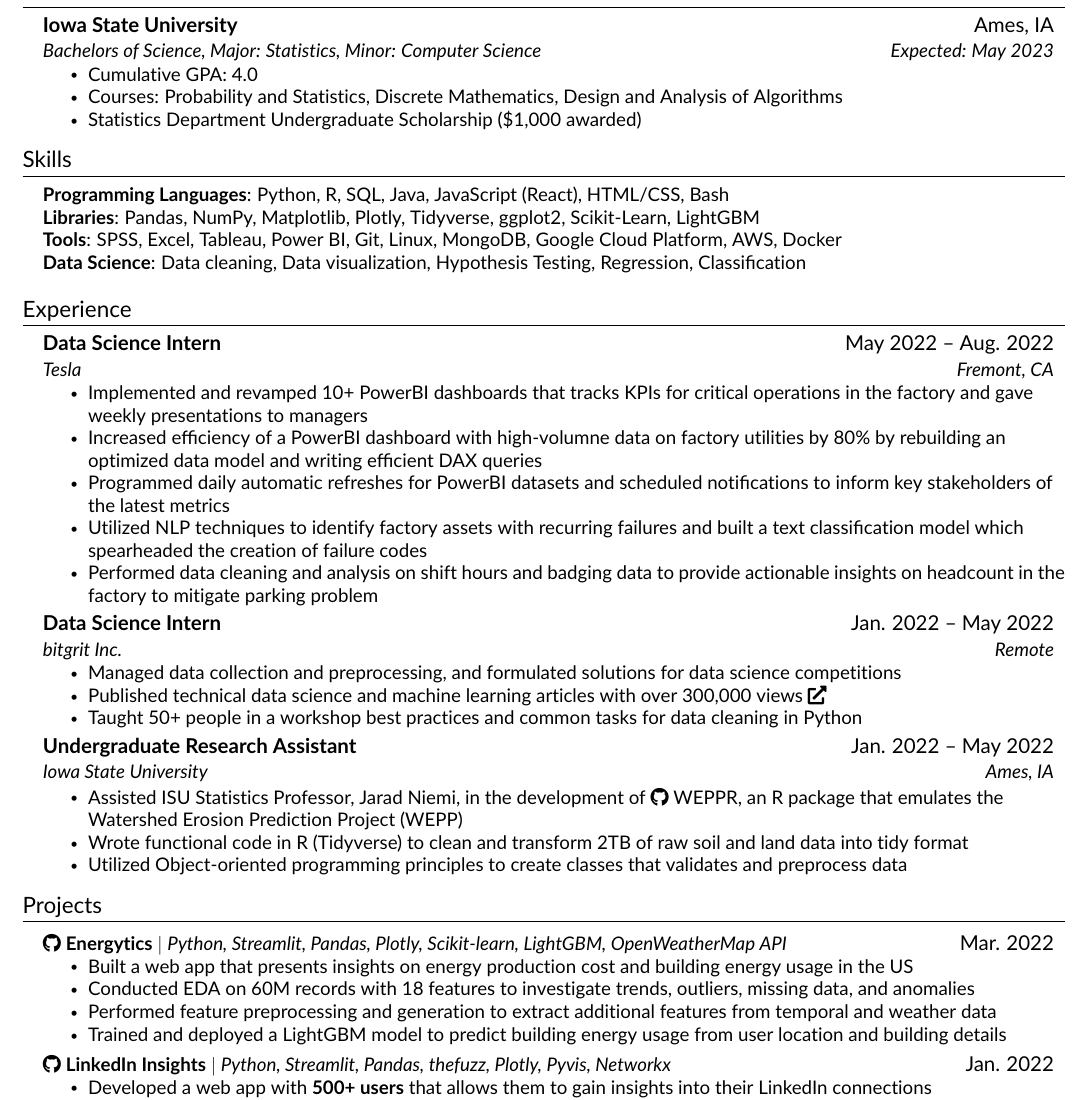
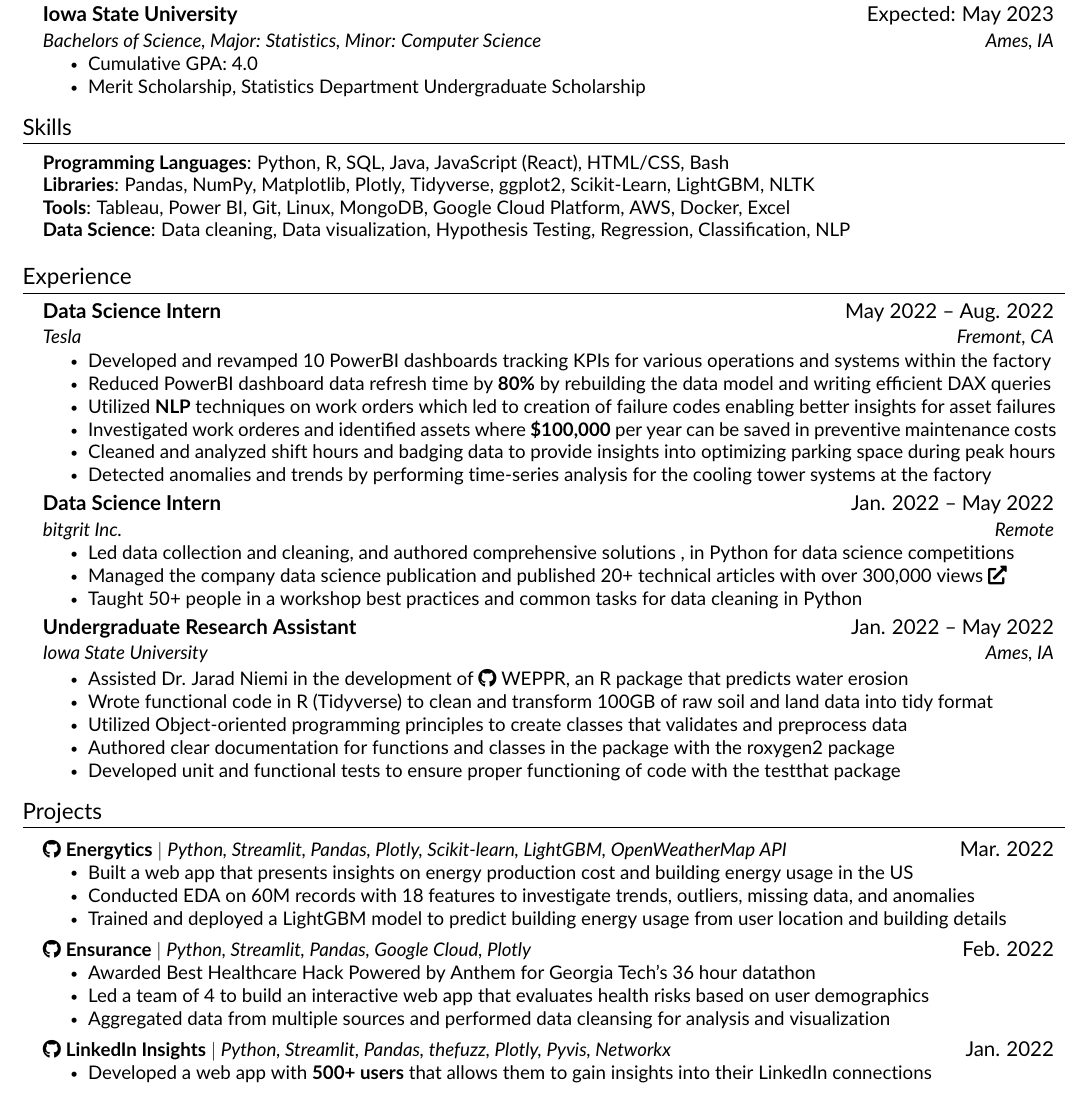
Before and after one commit to benthecoder/resume, a LaTeX document (main.tex, which reads src/education.tex, src/experience.tex, src/projects.tex): part of the page, cut so that both start at the same text. Compiled offline with pdfLaTeX.

Commit message:
Updates from Overleaf

```diff
--- a/main.tex
+++ b/main.tex
@@ -28,9 +28,7 @@
 % \usepackage[default]{sourcesanspro}
 
 % serif
-% \usepackage{CormorantGaramond}
-\usepackage{charter}
-% \usepackage[default]{lato}
+% \usepackage{charter}
 \usepackage[default]{lato}
 
 \pagestyle{fancy}
--- a/src/education.tex
+++ b/src/education.tex
@@ -1,12 +1,12 @@
 \section{Education}
   \resumeSubHeadingListStart
     \resumeSubheading
-      {Iowa State University}{Ames, IA}
-      {Bachelors of Science, Major: Statistics, Minor: Computer Science }{Expected: May 2023}
+      {Iowa State University}{Expected: May 2023}
+      {Bachelors of Science, Major: Statistics, Minor: Computer Science }{Ames, IA}
         \resumeItemListStart
             \resumeItem{Cumulative GPA: 4.0}
-            \resumeItem{Courses: Probability and Statistics, Discrete Mathematics, Design and Analysis of Algorithms}
-            \resumeItem{Statistics Department Undergraduate Scholarship (\$1,000 awarded)}
+            % \resumeItem{Coursework: }
+            \resumeItem{Merit Scholarship, Statistics Department Undergraduate Scholarship}
         \resumeItemListEnd
     % \resumeSubheading
     %   {INTI College Subang}{Kuala Lumpur, Malaysia}
--- a/src/experience.tex
+++ b/src/experience.tex
@@ -5,20 +5,22 @@
       {Data Science Intern}{May 2022 -- Aug. 2022}
       {Tesla}{Fremont, CA}
       \resumeItemListStart
-        \resumeItem{Implemented and revamped 10+ PowerBI dashboards that tracks KPIs for critical operations in the factory and gave weekly presentations to managers}
-        \resumeItem{Increased efficiency of a PowerBI dashboard with high-volumne data on factory utilities by 80\% by rebuilding an optimized data model and writing efficient DAX queries}
-        \resumeItem{Programmed daily automatic refreshes for PowerBI datasets and scheduled notifications to inform key stakeholders of the latest metrics}
-        \resumeItem{Utilized NLP techniques to identify factory assets with recurring failures and built a text classification model which spearheaded the creation of failure codes}
-        \resumeItem{Performed data cleaning and analysis on shift hours and badging data to provide actionable insights on headcount in the factory to mitigate parking problem}
+        \resumeItem{Developed and revamped 10 PowerBI dashboards tracking KPIs for various operations and systems within the factory}
+        \resumeItem{Reduced PowerBI dashboard data refresh time by \textbf{80\%} by rebuilding the data model and writing efficient DAX queries}
+        \resumeItem{Utilized \textbf{NLP} techniques on work orders which led to creation of failure codes enabling better insights for asset failures}
+        \resumeItem{Investigated work orderes and identified assets where \textbf{\$100,000} per year can be saved in preventive maintenance costs}
+        \resumeItem{Cleaned and analyzed shift hours and badging data to provide insights into optimizing parking space during peak hours}
+        \resumeItem{Detected anomalies and trends by performing time-series analysis for the cooling tower systems at the factory}
+        % \resumeItem{Programmed daily refreshes for PowerBI datasets and scheduled notifications to update managers on the latest metrics}
+        % \resumeItem{Automated utility bill parsing using Python and tabula-py which helps catch discrepancies in billed amounts}
       \resumeItemListEnd
 
     \resumeSubheading
       {Data Science Intern}{Jan. 2022 -- May 2022}
       {bitgrit Inc.}{Remote}
       \resumeItemListStart
-        % \resumeItem{Boosted social media and blog post traffic by \textbf{15\%} by building a dashboard to track KPI metrics}
-        \resumeItem{Managed data collection and preprocessing, and formulated solutions for data science competitions}
-        \resumeItem{Published technical data science and machine learning articles with over 300,000 views \href{https://benedictxneo.medium.com/}{\faIcon{external-link-alt}}}
+        \resumeItem{Led data collection and cleaning, and authored comprehensive solutions ,  in Python for data science competitions}
+        \resumeItem{Managed the company data science publication and published 20+ technical articles with over 300,000 views \href{https://benedictxneo.medium.com/}{\faIcon{external-link-alt}}}
         \resumeItem{Taught 50+ people in a workshop best practices and common tasks for data cleaning in Python}
       \resumeItemListEnd
 
@@ -26,12 +28,12 @@
       {Undergraduate Research Assistant}{Jan. 2022 -- May 2022}
       {Iowa State University}{Ames, IA}
       \resumeItemListStart
-        \resumeItem{Assisted ISU Statistics Professor, Jarad Niemi, in the development of \href{https://github.com/jarad/WEPPR}{\faGithub\ WEPPR}, an R package that emulates the Watershed Erosion Prediction Project (WEPP)}
-        \resumeItem{Wrote functional code in R (Tidyverse) to clean and transform 2TB of raw soil and land data into tidy format}
+        \resumeItem{Assisted Dr. Jarad Niemi in the development of \href{https://github.com/jarad/WEPPR}{\faGithub\ WEPPR}, an R package that predicts water erosion}
+        \resumeItem{Wrote functional code in R (Tidyverse) to clean and transform 100GB of raw soil and land data into tidy format}
         \resumeItem{Utilized Object-oriented programming principles to create classes that validates and preprocess data}
+       \resumeItem{Authored clear documentation for functions and classes in the package with the roxygen2 package}
+        \resumeItem{Developed unit and functional tests to ensure proper functioning of code with the testthat package}
         % \resumeItem{Presented at the 2022 ISU 16th Annual Symposium on Undergraduate Research Creative Expression}
-        % \resumeItem{Authored clear documentation for functions and classes in the package with roxygen2}
-        % \resumeItem{Developed unit and functional tests to ensure proper functioning of code with the testthat package}
       \resumeItemListEnd
 
   \resumeSubHeadingListEnd
--- a/src/projects.tex
+++ b/src/projects.tex
@@ -6,9 +6,19 @@
           \resumeItemListStart
             \resumeItem{Built a web app that presents insights on energy production cost and building energy usage in the US}
             \resumeItem{Conducted EDA on 60M records with 18 features to investigate trends, outliers, missing data, and anomalies}
-            \resumeItem{Performed feature preprocessing and generation to extract additional features from temporal and weather data}
+            % \resumeItem{Performed feature preprocessing and generation to extract additional features from temporal and weather data}
             \resumeItem{Trained and deployed a LightGBM model to predict building energy usage from user location and building details}
 
+          \resumeItemListEnd
+    \resumeSubHeadingListEnd
+
+    \resumeSubHeadingListStart
+      \resumeProjectHeading
+          {\href{https://github.com/benthecoder/Ensurance}{\faGithub\ \textbf{{Ensurance}}} $|$ \emph{Python, Streamlit, Pandas, Google Cloud, Plotly}}{Feb. 2022}
+          \resumeItemListStart
+            \resumeItem{Awarded Best Healthcare Hack Powered by Anthem for Georgia Tech’s 36 hour datathon}
+            \resumeItem{Led a team of 4 to build an interactive web app that evaluates health risks based on user demographics}
+            \resumeItem{Aggregated data from multiple sources and performed data cleansing for analysis and visualization}
           \resumeItemListEnd
     \resumeSubHeadingListEnd
 
--- a/src/skills.tex
+++ b/src/skills.tex
@@ -2,9 +2,9 @@
  \begin{itemize}[leftmargin=0.15in, label={}]
     \small{\item{
      \textbf{Programming Languages}{: Python, R, SQL, Java, JavaScript (React), HTML/CSS, Bash} \\
-     \textbf{Libraries}{: Pandas, NumPy, Matplotlib, Plotly, Tidyverse, ggplot2, Scikit-Learn, LightGBM}\\
-     \textbf{Tools}{: SPSS, Excel, Tableau, Power BI, Git, Linux, MongoDB, Google Cloud Platform, AWS, Docker}\\
-     \textbf{Data Science}{: Data cleaning, Data visualization, Hypothesis Testing, Regression, Classification}\\
+     \textbf{Libraries}{: Pandas, NumPy, Matplotlib, Plotly, Tidyverse, ggplot2, Scikit-Learn, LightGBM, NLTK}\\
+     \textbf{Tools}{: Tableau, Power BI, Git, Linux, MongoDB, Google Cloud Platform, AWS, Docker, Excel}\\
+     \textbf{Data Science}{: Data cleaning, Data visualization, Hypothesis Testing, Regression, Classification, NLP}\\
     %  \textbf{Data Engineering}{: Docker, Airflow, Spark, Kafka, dbt, BigQuery}
     }}
  \end{itemize}
```
Also changed, not shown: src/projects.tex (10 more changed lines).
